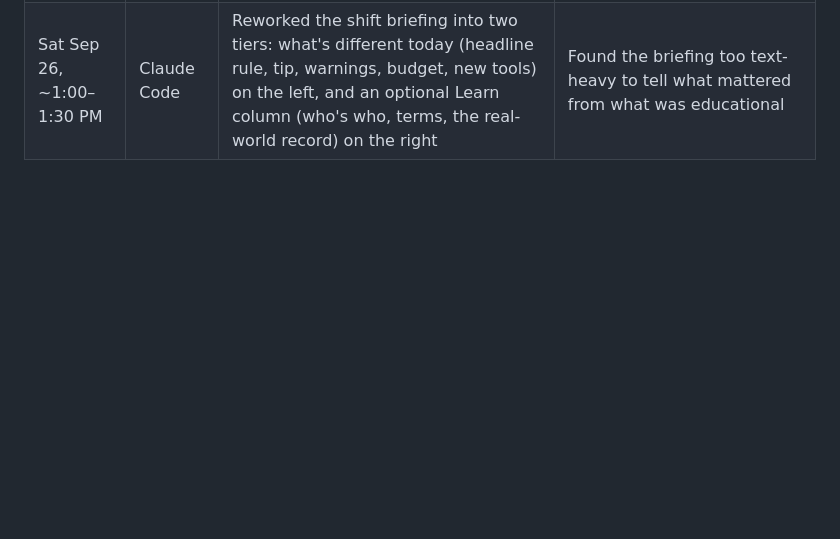
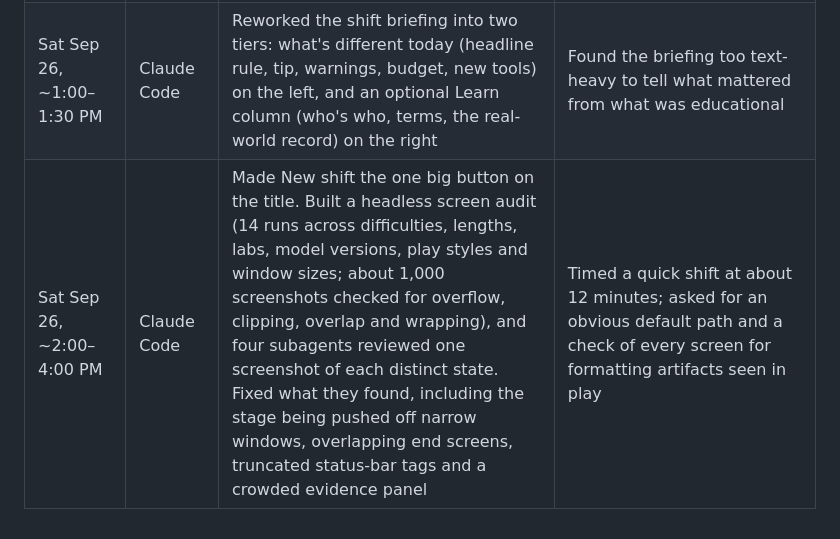
Before and after one commit to ianrm-dev/oversight-shift, a Markdown page: docs/AI_USE_LOG.md, the part around the change. GitHub-like rendering; blank space fills up the shorter version.

Commit message:
AI use log: screen audit

```diff
--- a/docs/AI_USE_LOG.md
+++ b/docs/AI_USE_LOG.md
@@ -22,3 +22,4 @@ Running log for the "How this was made" disclosure. Ideation and planning before
 | Sat Sep 26, ~10:50 AM–12:00 PM | Claude Code | Built Quick Shift (Days 1, 3, 5 and 7; each quick day also brings in the skipped day's tools, terms, featured threats and hints; graded on the full-week scale) and added it to the QA fuzzer; built this "How this was made" screen. Subagents ran a simulator-based tuning analysis and drafted the submission copy and checklist (docs/SUBMISSION.md) | Asked for the disclosure screen, Quick Shift, sim-based tuning and a submission checklist while doing a play-feel pass |
 | Sat Sep 26, ~12:00–12:45 PM | Claude Code | Applied the tuning changes, made Quick shift the default length, and lowered its harm ceiling to 7 after simulating the real Quick shift (it was much easier than a full week) | Approved the tuning proposals and a Quick shift default; will playtest |
 | Sat Sep 26, ~1:00–1:30 PM | Claude Code | Reworked the shift briefing into two tiers: what's different today (headline rule, tip, warnings, budget, new tools) on the left, and an optional Learn column (who's who, terms, the real-world record) on the right | Found the briefing too text-heavy to tell what mattered from what was educational |
+| Sat Sep 26, ~2:00–4:00 PM | Claude Code | Made New shift the one big button on the title. Built a headless screen audit (14 runs across difficulties, lengths, labs, model versions, play styles and window sizes; about 1,000 screenshots checked for overflow, clipping, overlap and wrapping), and four subagents reviewed one screenshot of each distinct state. Fixed what they found, including the stage being pushed off narrow windows, overlapping end screens, truncated status-bar tags and a crowded evidence panel | Timed a quick shift at about 12 minutes; asked for an obvious default path and a check of every screen for formatting artifacts seen in play |
```
